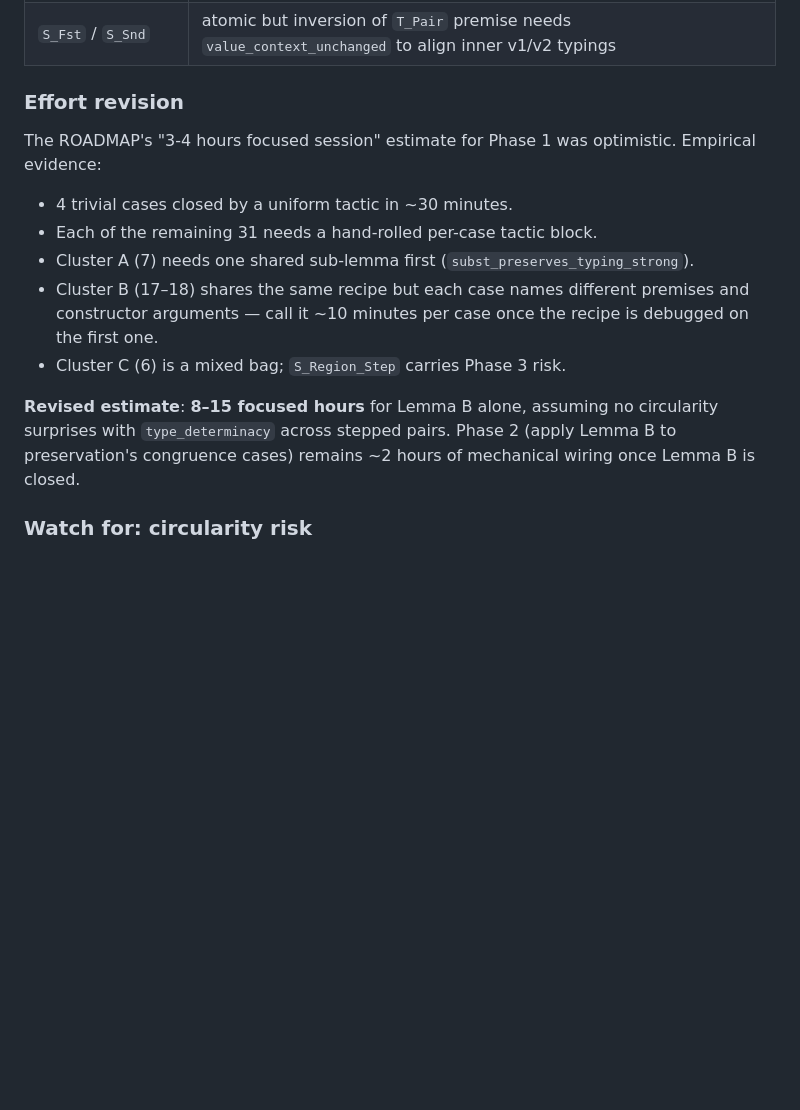
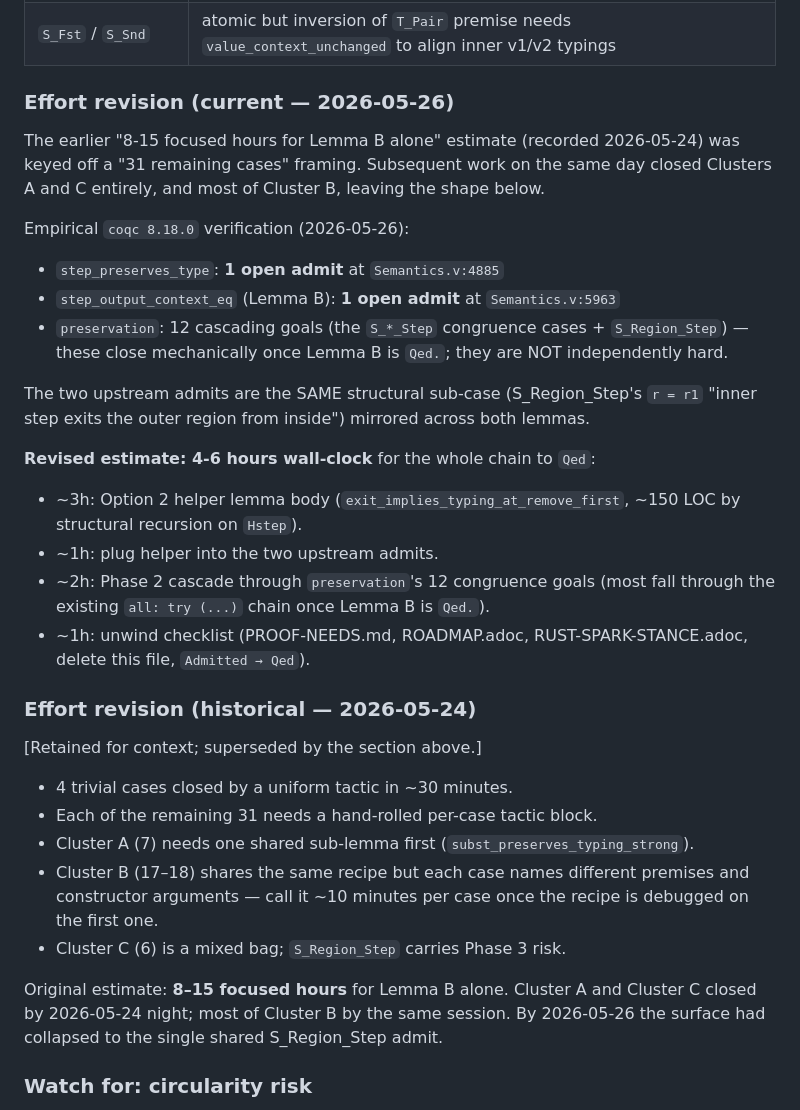
Before and after one commit to hyperpolymath/ephapax, a Markdown page: formal/PRESERVATION-HANDOFF.md, the part around one of its changes. Drawn GitHub-style; blank space fills up the shorter version.

Commit message:
docs(handoff): correct case counts after 2026-05-24 cluster closures
Two updates to formal/PRESERVATION-HANDOFF.md:

1. Add 2026-05-24 and 2026-05-26 rows to the "State at a glance"
   table. The 2026-05-24 session closed Cluster A (7 β-reduction) and
   Cluster C (6 region/compound-value) entirely, and 9 of 18 of
   Cluster B. The 2026-05-26 coqc 8.18 re-verification shows the
   current shape: 1 admit in step_preserves_type + 1 admit in Lemma B
   (same structural sub-case, mirrored) + 12 cascading goals in
   preservation.

2. Add a current "Effort revision" section that supersedes the
   2026-05-24 "8-15 focused hours for Lemma B alone" estimate. The
   actual remaining surface is one helper lemma
   (exit_implies_typing_at_remove_first by structural recursion on
   Hstep) plus the mechanical cascade. Wall-clock ~4-6h to Qed.
   Retained the historical estimate below for context.

Closure path agreed 2026-05-26: Option 2 from § "Genuinely-closing
options". No code changes; this is a doc-truthing pass.

Refs hyperpolymath/standards#134

Co-Authored-By: Claude Opus 4.7 (1M context) <noreply@anthropic.com>

```diff
--- a/formal/PRESERVATION-HANDOFF.md
+++ b/formal/PRESERVATION-HANDOFF.md
@@ -406,10 +420,40 @@ Recipes:
 | `S_Copy` | atomic but compound: `T_Copy` outputs `G'` where `G'` is value-input; needs `value_context_unchanged` invocation |
 | `S_Fst` / `S_Snd` | atomic but inversion of `T_Pair` premise needs `value_context_unchanged` to align inner v1/v2 typings |
 
-### Effort revision
+### Effort revision (current — 2026-05-26)
 
-The ROADMAP's "3-4 hours focused session" estimate for Phase 1 was
-optimistic. Empirical evidence:
+The earlier "8-15 focused hours for Lemma B alone" estimate (recorded
+2026-05-24) was keyed off a "31 remaining cases" framing. Subsequent
+work on the same day closed Clusters A and C entirely, and most of
+Cluster B, leaving the shape below.
+
+Empirical `coqc 8.18.0` verification (2026-05-26):
+
+- `step_preserves_type`: **1 open admit** at `Semantics.v:4885`
+- `step_output_context_eq` (Lemma B): **1 open admit** at `Semantics.v:5963`
+- `preservation`: 12 cascading goals (the `S_*_Step` congruence
+  cases + `S_Region_Step`) — these close mechanically once Lemma B is
+  `Qed.`; they are NOT independently hard.
+
+The two upstream admits are the SAME structural sub-case (S_Region_Step's
+`r = r1` "inner step exits the outer region from inside") mirrored
+across both lemmas.
+
+**Revised estimate: 4-6 hours wall-clock** for the whole chain to `Qed`:
+
+- ~3h: Option 2 helper lemma body
+  (`exit_implies_typing_at_remove_first`, ~150 LOC by structural
+  recursion on `Hstep`).
+- ~1h: plug helper into the two upstream admits.
+- ~2h: Phase 2 cascade through `preservation`'s 12 congruence goals
+  (most fall through the existing `all: try (...)` chain once Lemma B
+  is `Qed.`).
+- ~1h: unwind checklist (PROOF-NEEDS.md, ROADMAP.adoc,
+  RUST-SPARK-STANCE.adoc, delete this file, `Admitted → Qed`).
+
+### Effort revision (historical — 2026-05-24)
+
+[Retained for context; superseded by the section above.]
 
 - 4 trivial cases closed by a uniform tactic in ~30 minutes.
 - Each of the remaining 31 needs a hand-rolled per-case tactic block.
@@ -420,10 +464,10 @@ optimistic. Empirical evidence:
   per case once the recipe is debugged on the first one.
 - Cluster C (6) is a mixed bag; `S_Region_Step` carries Phase 3 risk.
 
-**Revised estimate**: **8–15 focused hours** for Lemma B alone,
-assuming no circularity surprises with `type_determinacy` across
-stepped pairs. Phase 2 (apply Lemma B to preservation's congruence
-cases) remains ~2 hours of mechanical wiring once Lemma B is closed.
+Original estimate: **8–15 focused hours** for Lemma B alone. Cluster A
+and Cluster C closed by 2026-05-24 night; most of Cluster B by the same
+session. By 2026-05-26 the surface had collapsed to the single shared
+S_Region_Step admit.
 
 ### Watch for: circularity risk
 
```
Also changed, not shown: other parts of formal/PRESERVATION-HANDOFF.md (+14 -0 lines).
